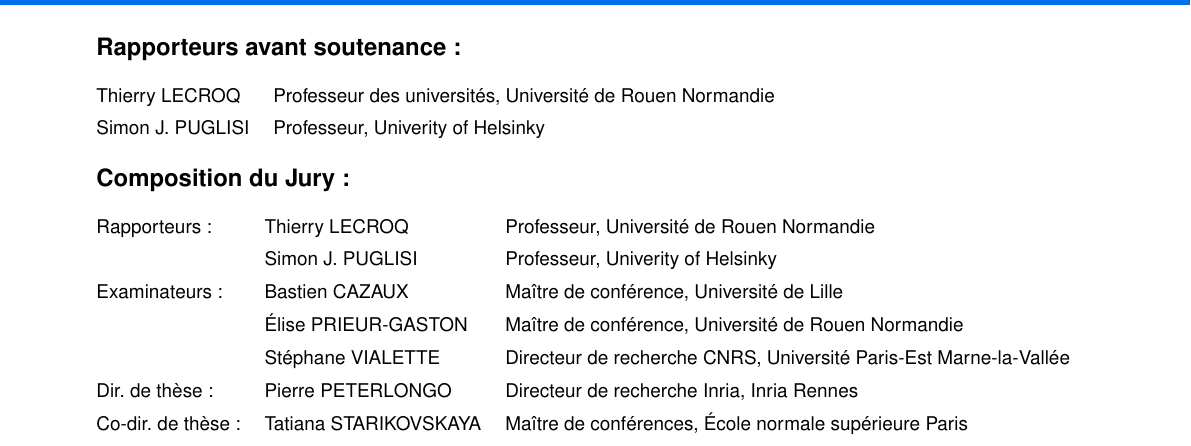
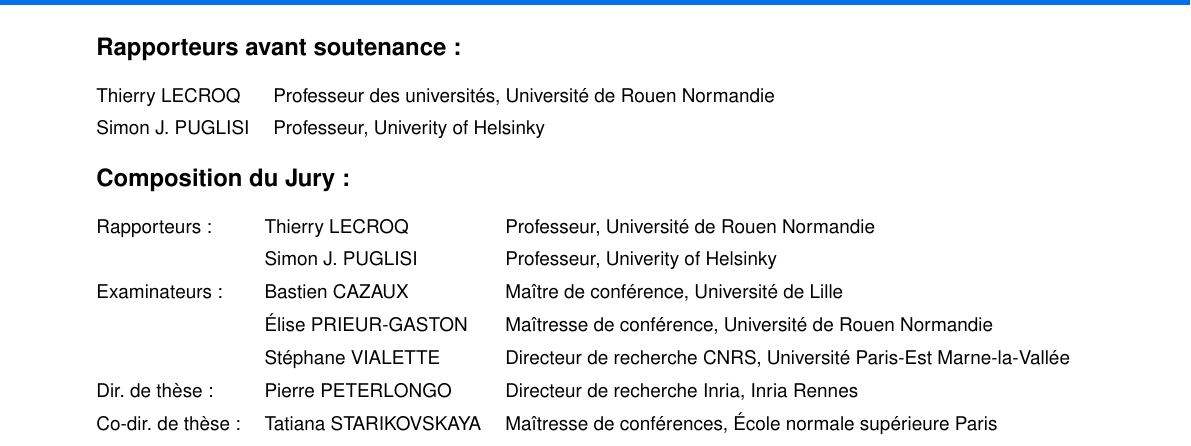
Before and after one commit to fnareoh/PhD_thesis, a LaTeX thesis (main.tex, which reads Couverture-these/pagedegarde.tex): part of page 1 of 202, cut so that both start at the same text. Compiled offline with pdfLaTeX; a LaTeX package or settings file that is missing is left out.

Commit message:
Minor front page

```diff
--- a/Couverture-these/pagedegarde.tex
+++ b/Couverture-these/pagedegarde.tex
@@ -68,10 +68,10 @@
 Rapporteurs :          & Thierry LECROQ & Professeur, Université de Rouen Normandie \\
                        & Simon J. PUGLISI & Professeur, Univerity of Helsinky \\
 Examinateurs :         & Bastien CAZAUX & Maître de conférence, Université de Lille \\
-                       & Élise PRIEUR-GASTON & Maître de conférence, Université de Rouen Normandie \\
+                       & Élise PRIEUR-GASTON & Maîtresse de conférence, Université de Rouen Normandie \\
                        & Stéphane VIALETTE & Directeur de recherche CNRS, Université Paris-Est Marne-la-Vallée \\
 Dir. de th\`{e}se :    & Pierre PETERLONGO & Directeur de recherche Inria, Inria Rennes \\
-Co-dir. de th\`{e}se : & Tatiana STARIKOVSKAYA & Maître de conférences, École normale supérieure Paris  \\
+Co-dir. de th\`{e}se : & Tatiana STARIKOVSKAYA & Maîtresse de conférences, École normale supérieure Paris  \\
 \end{tabular}
 
 %\vspace{\baselineskip}
```
